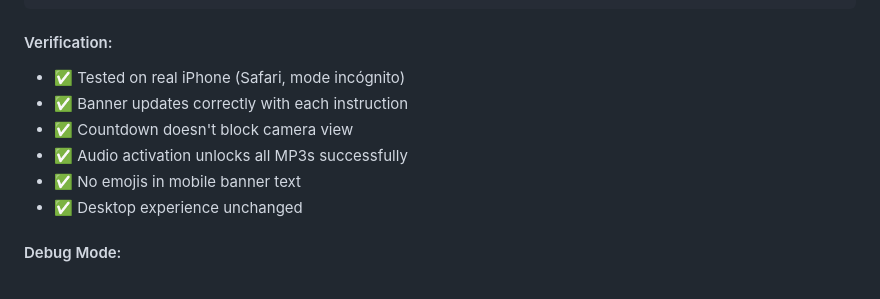
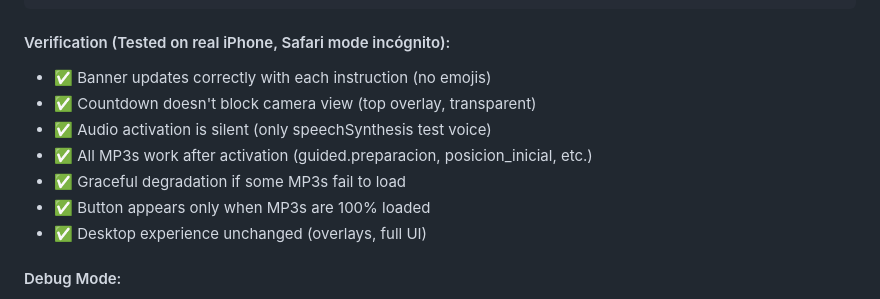
Before and after one commit to dtalero78/OSTEOMUSCULAR, a Markdown page: CLAUDE.md, the part around one of its changes. Drawn GitHub-style.

````diff
--- a/CLAUDE.md
+++ b/CLAUDE.md
@@ -1011,13 +1053,14 @@ unlockAll() {
 └─────────────────────────────┘
 ```
 
-#### Verification:
-- ✅ Tested on real iPhone (Safari, mode incógnito)
-- ✅ Banner updates correctly with each instruction
-- ✅ Countdown doesn't block camera view
-- ✅ Audio activation unlocks all MP3s successfully
-- ✅ No emojis in mobile banner text
-- ✅ Desktop experience unchanged
+#### Verification (Tested on real iPhone, Safari mode incógnito):
+- ✅ Banner updates correctly with each instruction (no emojis)
+- ✅ Countdown doesn't block camera view (top overlay, transparent)
+- ✅ Audio activation is silent (only speechSynthesis test voice)
+- ✅ All MP3s work after activation (guided.preparacion, posicion_inicial, etc.)
+- ✅ Graceful degradation if some MP3s fail to load
+- ✅ Button appears only when MP3s are 100% loaded
+- ✅ Desktop experience unchanged (overlays, full UI)
 
 #### Debug Mode:
 - Add `?debug` to URL for verbose logging
````
Also changed, not shown: other parts of CLAUDE.md (+62 -20 lines).
